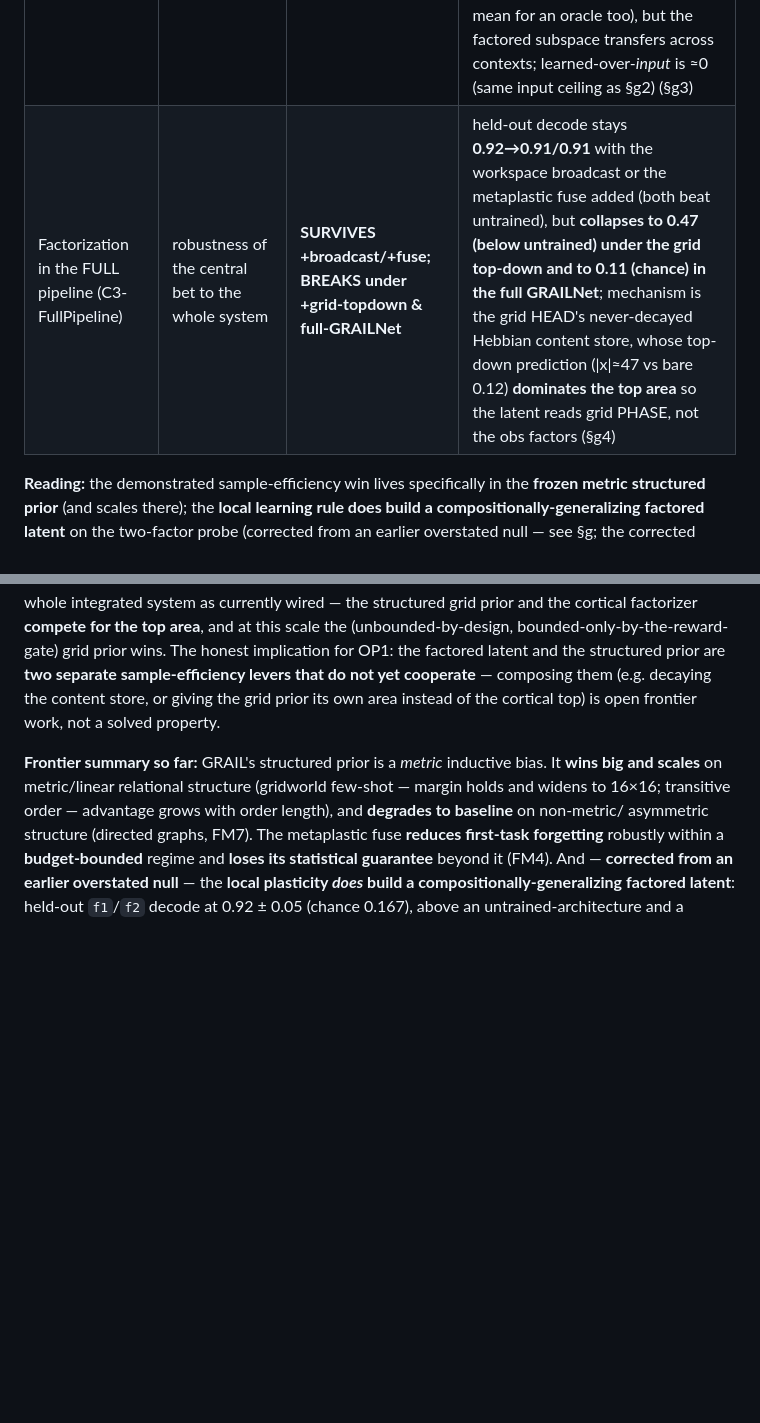
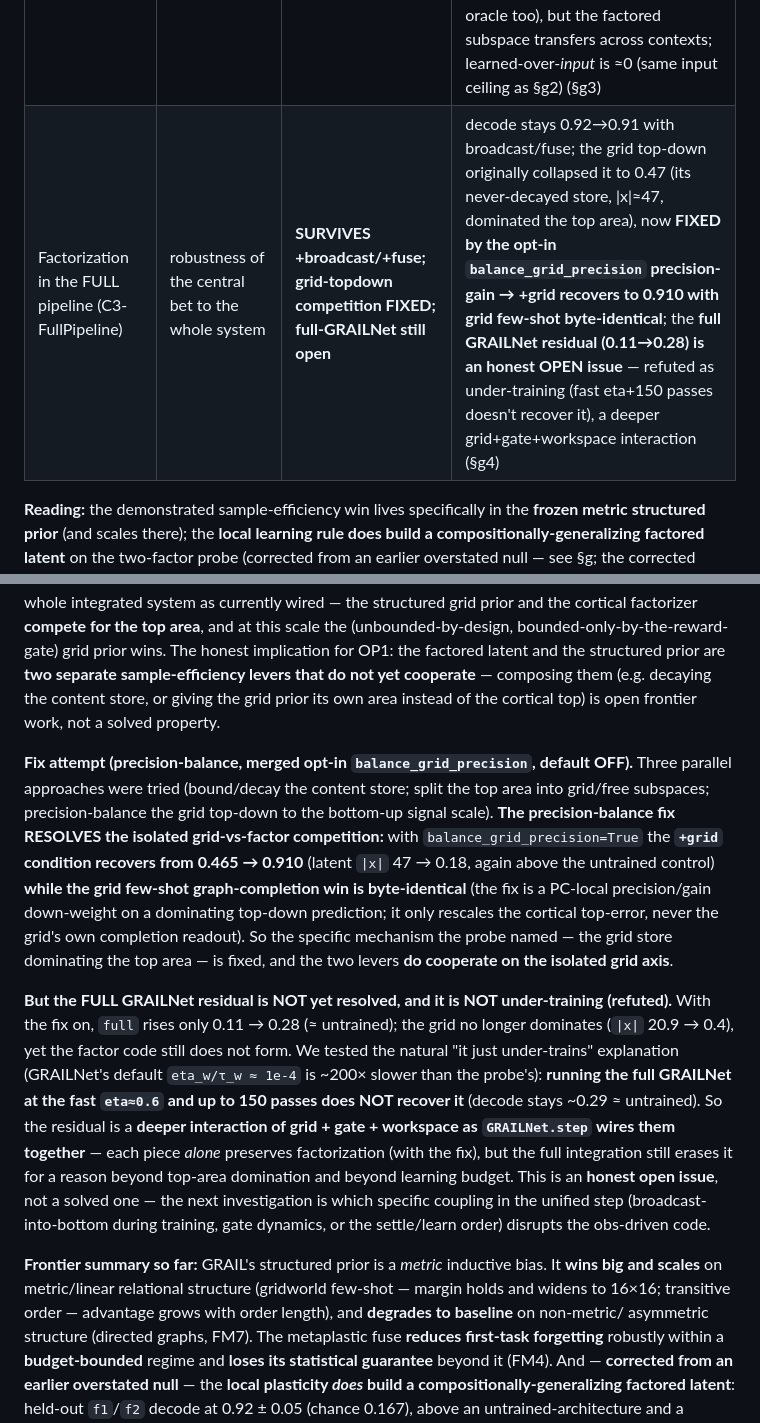
Before and after one commit to nazmiefearmutcu/Cerebrum, a Markdown page: README.md, 2 parts joined by grey strips. Drawn GitHub-style; blank space fills up the shorter version.

Commit message:
docs(C3): precision-balance RESOLVES isolated grid-vs-factor competition (+grid 0.465->0.91, few-shot byte-identical); full-GRAILNet residual is an honest OPEN issue — refuted as under-training (fast eta+150 passes doesn't recover), a deeper grid+gate+workspace interaction

```diff
--- a/README.md
+++ b/README.md
@@ -281,7 +281,7 @@ replay/iid/Fisher/anchors**, which is the only success axis claimed here.
 | Factorized latent + compositional | the central bet (OP1) | **HOLDS (corrected)** | linear-probe: held-out `f1`/`f2` decode **0.92 ± 0.05** (chance 0.167), beats untrained/random-proj; the old `f1→f2` *completion* null was a degenerate readout (§g) |
 | More factors / cardinality (K→4, card→8) | the central bet, scaled | **HOLDS over chance + over init; learned-over-input margin BREAKS by card≈8** | held-out per-factor decode stays far above chance & above the untrained latent at every K≤4/card≤8 (margin over init *grows* +0.07→+0.13); but the margin over a random-projection of the obs shrinks +0.05→+0.00 as cardinality grows — at high card the trivially-factorable concat input is decodable by any same-dim linear map (§g2) |
 | Systematic vs interpolative hold-out (C2-HardSplits) | the central bet, systematicity | **SYSTEMATIC on the learned margin (well-powered card=8)** | the paired learned margin (trained−untrained, within-seed) stays CI-clean **positive** under *leave-a-value-in-few-contexts* (+0.12) and *structured-block* hold-out (+0.15) — actually **larger** than the random/interpolation split (+0.08); absolute decode drops under sparse context (a noisier class-mean for an oracle too), but the factored subspace transfers across contexts; learned-over-*input* is ≈0 (same input ceiling as §g2) (§g3) |
-| Factorization in the FULL pipeline (C3-FullPipeline) | robustness of the central bet to the whole system | **SURVIVES +broadcast/+fuse; BREAKS under +grid-topdown & full-GRAILNet** | held-out decode stays **0.92→0.91/0.91** with the workspace broadcast or the metaplastic fuse added (both beat untrained), but **collapses to 0.47 (below untrained) under the grid top-down and to 0.11 (chance) in the full GRAILNet**; mechanism is the grid HEAD's never-decayed Hebbian content store, whose top-down prediction (\|x\|≈47 vs bare 0.12) **dominates the top area** so the latent reads grid PHASE, not the obs factors (§g4) |
+| Factorization in the FULL pipeline (C3-FullPipeline) | robustness of the central bet to the whole system | **SURVIVES +broadcast/+fuse; grid-topdown competition FIXED; full-GRAILNet still open** | decode stays 0.92→0.91 with broadcast/fuse; the grid top-down originally collapsed it to 0.47 (its never-decayed store, \|x\|≈47, dominated the top area), now **FIXED by the opt-in `balance_grid_precision` precision-gain → +grid recovers to 0.910 with grid few-shot byte-identical**; the **full GRAILNet residual (0.11→0.28) is an honest OPEN issue** — refuted as under-training (fast eta+150 passes doesn't recover it), a deeper grid+gate+workspace interaction (§g4) |
 
 **Reading:** the demonstrated sample-efficiency win lives specifically in the **frozen metric structured
 prior** (and scales there); the **local learning rule does build a compositionally-generalizing factored
@@ -603,6 +603,27 @@ honest implication for OP1: the factored latent and the structured prior are **t
 levers that do not yet cooperate** — composing them (e.g. decaying the content store, or giving the grid prior
 its own area instead of the cortical top) is open frontier work, not a solved property.
 
+**Fix attempt (precision-balance, merged opt-in `balance_grid_precision`, default OFF).** Three parallel
+approaches were tried (bound/decay the content store; split the top area into grid/free subspaces;
+precision-balance the grid top-down to the bottom-up signal scale). **The precision-balance fix RESOLVES the
+isolated grid-vs-factor competition:** with `balance_grid_precision=True` the **`+grid` condition recovers from
+0.465 → 0.910** (latent `|x|` 47 → 0.18, again above the untrained control) **while the grid few-shot
+graph-completion win is byte-identical** (the fix is a PC-local precision/gain down-weight on a dominating
+top-down prediction; it only rescales the cortical top-error, never the grid's own completion readout). So the
+specific mechanism the probe named — the grid store dominating the top area — is fixed, and the two levers
+**do cooperate on the isolated grid axis**.
+
+**But the FULL GRAILNet residual is NOT yet resolved, and it is NOT under-training (refuted).** With the fix on,
+`full` rises only 0.11 → 0.28 (≈ untrained); the grid no longer dominates (`|x|` 20.9 → 0.4), yet the factor
+code still does not form. We tested the natural "it just under-trains" explanation (GRAILNet's default
+`eta_w/τ_w ≈ 1e-4` is ~200× slower than the probe's): **running the full GRAILNet at the fast `eta≈0.6` and up to
+150 passes does NOT recover it** (decode stays ~0.29 ≈ untrained). So the residual is a **deeper interaction of
+grid + gate + workspace as `GRAILNet.step` wires them together** — each piece *alone* preserves factorization
+(with the fix), but the full integration still erases it for a reason beyond top-area domination and beyond
+learning budget. This is an **honest open issue**, not a solved one — the next investigation is which specific
+coupling in the unified step (broadcast-into-bottom during training, gate dynamics, or the settle/learn order)
+disrupts the obs-driven code.
+
 **Frontier summary so far:** GRAIL's structured prior is a *metric* inductive bias. It **wins big and
 scales** on metric/linear relational structure (gridworld few-shot — margin holds and widens to 16×16;
 transitive order — advantage grows with order length), and **degrades to baseline** on non-metric/
```
